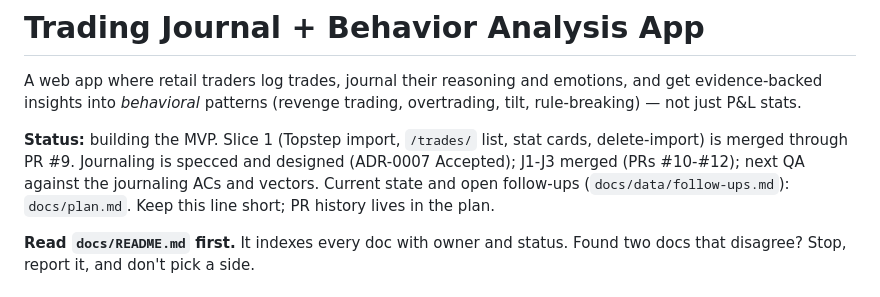
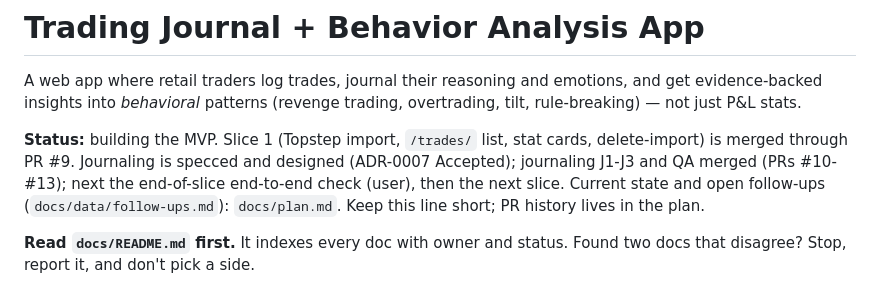
Before and after one commit to squesalman/init-claude, a Markdown page: CLAUDE.md, the part around the change. Drawn GitHub-style.

```diff
--- a/CLAUDE.md
+++ b/CLAUDE.md
@@ -2,7 +2,7 @@
 
 A web app where retail traders log trades, journal their reasoning and emotions, and get evidence-backed insights into *behavioral* patterns (revenge trading, overtrading, tilt, rule-breaking) — not just P&L stats.
 
-**Status:** building the MVP. Slice 1 (Topstep import, `/trades/` list, stat cards, delete-import) is merged through PR #9. Journaling is specced and designed (ADR-0007 Accepted); J1-J3 merged (PRs #10-#12); next QA against the journaling ACs and vectors. Current state and open follow-ups (`docs/data/follow-ups.md`): `docs/plan.md`. Keep this line short; PR history lives in the plan.
+**Status:** building the MVP. Slice 1 (Topstep import, `/trades/` list, stat cards, delete-import) is merged through PR #9. Journaling is specced and designed (ADR-0007 Accepted); journaling J1-J3 and QA merged (PRs #10-#13); next the end-of-slice end-to-end check (user), then the next slice. Current state and open follow-ups (`docs/data/follow-ups.md`): `docs/plan.md`. Keep this line short; PR history lives in the plan.
 
 **Read `docs/README.md` first.** It indexes every doc with owner and status. Found two docs that disagree? Stop, report it, and don't pick a side.
 
```
Also changed, not shown: docs/plan.md (+1 -1 lines).
